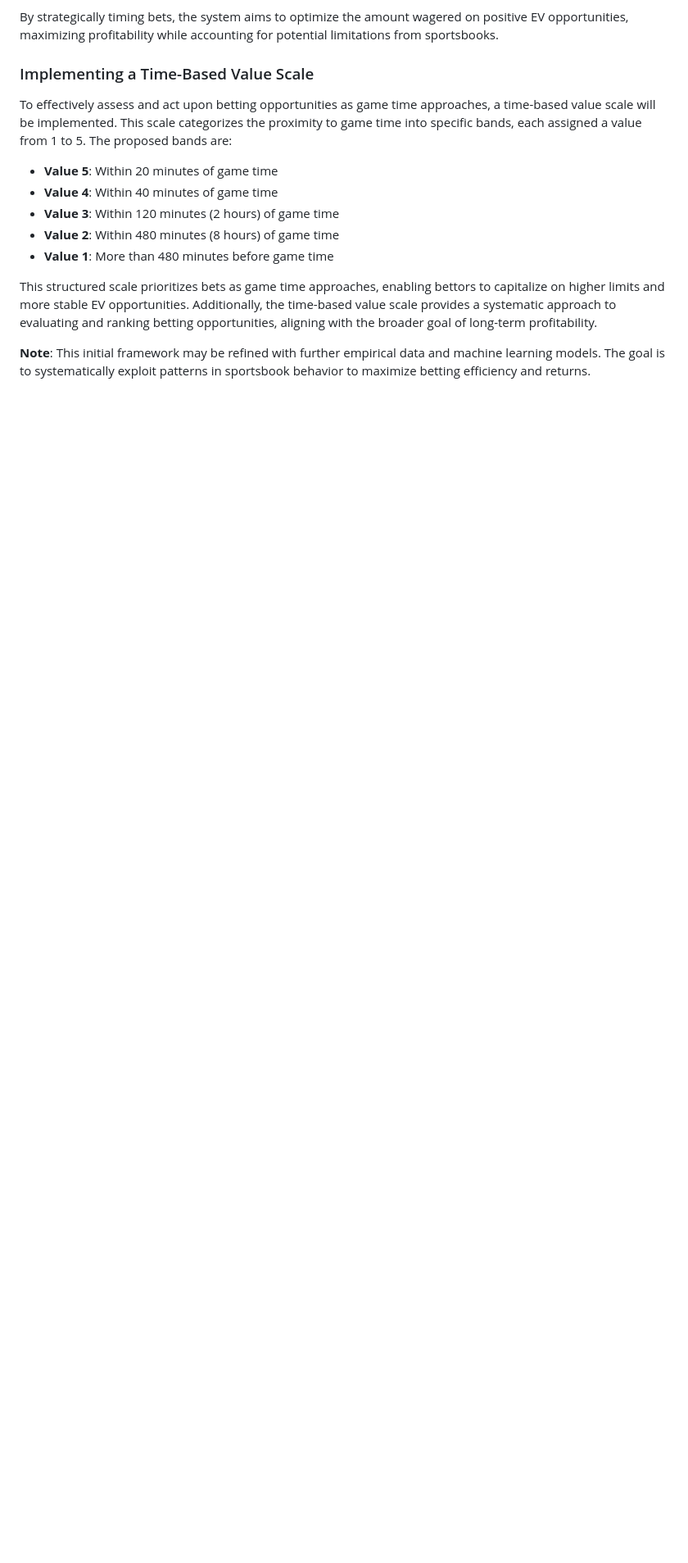
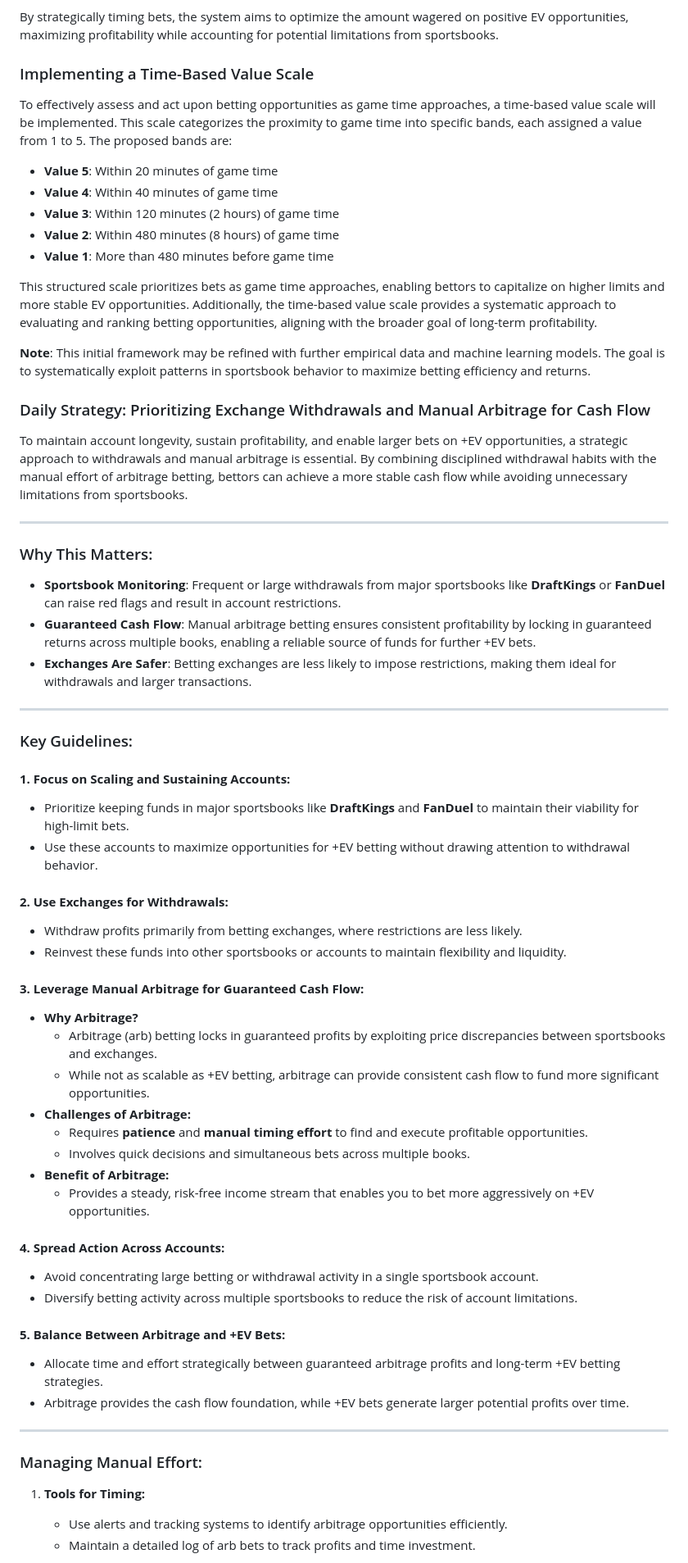
Before and after one commit to dock108/positive-ev, a Markdown page: positive-ev/README.md, the part around one of its changes. Shown at 82% size. Drawn GitHub-style; blank space fills up the shorter version.

```diff
--- a/positive-ev/README.md
+++ b/positive-ev/README.md
@@ -198,3 +198,52 @@ To effectively assess and act upon betting opportunities as game time approaches
 This structured scale prioritizes bets as game time approaches, enabling bettors to capitalize on higher limits and more stable EV opportunities. Additionally, the time-based value scale provides a systematic approach to evaluating and ranking betting opportunities, aligning with the broader goal of long-term profitability.
 
 **Note**: This initial framework may be refined with further empirical data and machine learning models. The goal is to systematically exploit patterns in sportsbook behavior to maximize betting efficiency and returns.
+
+### Daily Strategy: Prioritizing Exchange Withdrawals and Manual Arbitrage for Cash Flow
+
+To maintain account longevity, sustain profitability, and enable larger bets on +EV opportunities, a strategic approach to withdrawals and manual arbitrage is essential. By combining disciplined withdrawal habits with the manual effort of arbitrage betting, bettors can achieve a more stable cash flow while avoiding unnecessary limitations from sportsbooks.
+
+---
+
+### Why This Matters:
+- **Sportsbook Monitoring**: Frequent or large withdrawals from major sportsbooks like **DraftKings** or **FanDuel** can raise red flags and result in account restrictions.
+- **Guaranteed Cash Flow**: Manual arbitrage betting ensures consistent profitability by locking in guaranteed returns across multiple books, enabling a reliable source of funds for further +EV bets.
+- **Exchanges Are Safer**: Betting exchanges are less likely to impose restrictions, making them ideal for withdrawals and larger transactions.
+
+---
+
+### Key Guidelines:
+
+#### **1. Focus on Scaling and Sustaining Accounts:**
+- Prioritize keeping funds in major sportsbooks like **DraftKings** and **FanDuel** to maintain their viability for high-limit bets.
+- Use these accounts to maximize opportunities for +EV betting without drawing attention to withdrawal behavior.
+
+#### **2. Use Exchanges for Withdrawals:**
+- Withdraw profits primarily from betting exchanges, where restrictions are less likely.
+- Reinvest these funds into other sportsbooks or accounts to maintain flexibility and liquidity.
+
+#### **3. Leverage Manual Arbitrage for Guaranteed Cash Flow:**
+- **Why Arbitrage?**
+  - Arbitrage (arb) betting locks in guaranteed profits by exploiting price discrepancies between sportsbooks and exchanges.
+  - While not as scalable as +EV betting, arbitrage can provide consistent cash flow to fund more significant opportunities.
+- **Challenges of Arbitrage:**
+  - Requires **patience** and **manual timing effort** to find and execute profitable opportunities.
+  - Involves quick decisions and simultaneous bets across multiple books.
+- **Benefit of Arbitrage:**
+  - Provides a steady, risk-free income stream that enables you to bet more aggressively on +EV opportunities.
+
+#### **4. Spread Action Across Accounts:**
+- Avoid concentrating large betting or withdrawal activity in a single sportsbook account.
+- Diversify betting activity across multiple sportsbooks to reduce the risk of account limitations.
+
+#### **5. Balance Between Arbitrage and +EV Bets:**
+- Allocate time and effort strategically between guaranteed arbitrage profits and long-term +EV betting strategies.
+- Arbitrage provides the cash flow foundation, while +EV bets generate larger potential profits over time.
+
+---
+
+### Managing Manual Effort:
+1. **Tools for Timing:**
+   - Use alerts and tracking systems to identify arbitrage opportunities efficiently.
+   - Maintain a detailed log of arb bets to track profits and time investment.
+
```
Also changed, not shown: other parts of positive-ev/README.md (+12 -0 lines).
